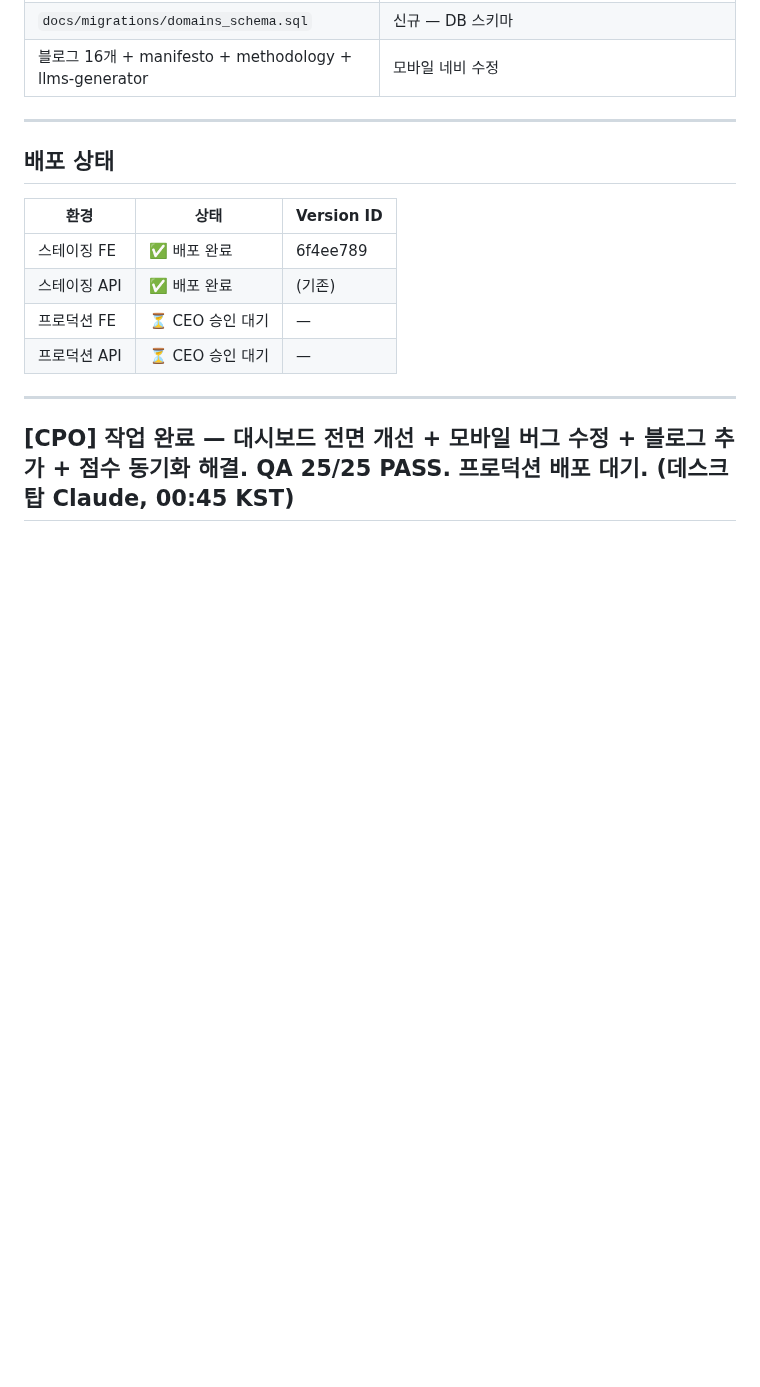
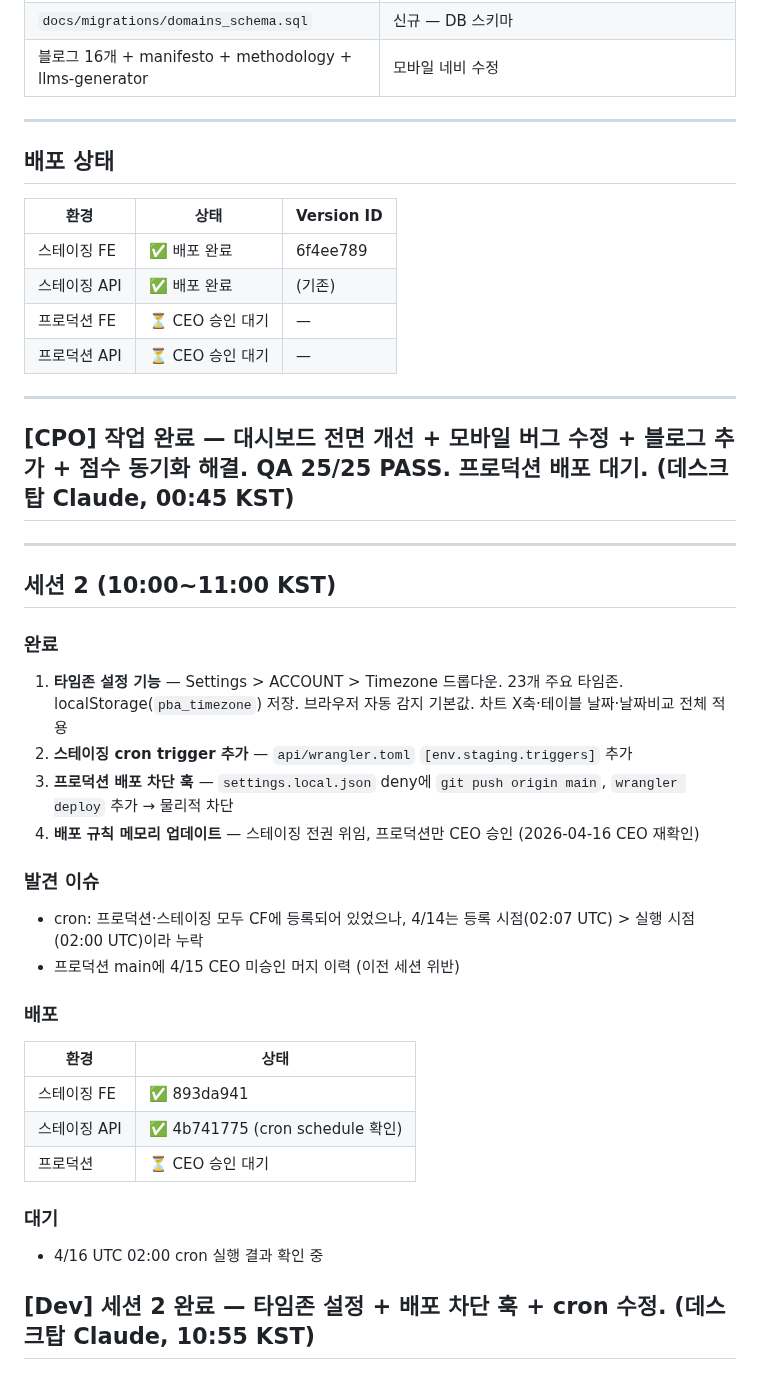
Before and after one commit to soondoobu1111-star/pickedbyai, a Markdown page: docs/outputs/daily_20260416.md, the part around the change. GitHub-like rendering; blank space fills up the shorter version.

Commit message:
WP [04-16 11:15] staging/bigpie-p2 —  1 file changed, 26 insertions(+)

```diff
--- a/docs/outputs/daily_20260416.md
+++ b/docs/outputs/daily_20260416.md
@@ -138,3 +138,29 @@ API:        ✅ PASS (/v1/check 정상, score+probe_score 반환)
 ---
 
 ## [CPO] 작업 완료 — 대시보드 전면 개선 + 모바일 버그 수정 + 블로그 추가 + 점수 동기화 해결. QA 25/25 PASS. 프로덕션 배포 대기. (데스크탑 Claude, 00:45 KST)
+
+---
+
+## 세션 2 (10:00~11:00 KST)
+
+### 완료
+1. **타임존 설정 기능** — Settings > ACCOUNT > Timezone 드롭다운. 23개 주요 타임존. localStorage(`pba_timezone`) 저장. 브라우저 자동 감지 기본값. 차트 X축·테이블 날짜·날짜비교 전체 적용
+2. **스테이징 cron trigger 추가** — `api/wrangler.toml` `[env.staging.triggers]` 추가
+3. **프로덕션 배포 차단 훅** — `settings.local.json` deny에 `git push origin main`, `wrangler deploy` 추가 → 물리적 차단
+4. **배포 규칙 메모리 업데이트** — 스테이징 전권 위임, 프로덕션만 CEO 승인 (2026-04-16 CEO 재확인)
+
+### 발견 이슈
+- cron: 프로덕션·스테이징 모두 CF에 등록되어 있었으나, 4/14는 등록 시점(02:07 UTC) > 실행 시점(02:00 UTC)이라 누락
+- 프로덕션 main에 4/15 CEO 미승인 머지 이력 (이전 세션 위반)
+
+### 배포
+| 환경 | 상태 |
+|------|------|
+| 스테이징 FE | ✅ 893da941 |
+| 스테이징 API | ✅ 4b741775 (cron schedule 확인) |
+| 프로덕션 | ⏳ CEO 승인 대기 |
+
+### 대기
+- 4/16 UTC 02:00 cron 실행 결과 확인 중
+
+## [Dev] 세션 2 완료 — 타임존 설정 + 배포 차단 훅 + cron 수정. (데스크탑 Claude, 10:55 KST)
```
